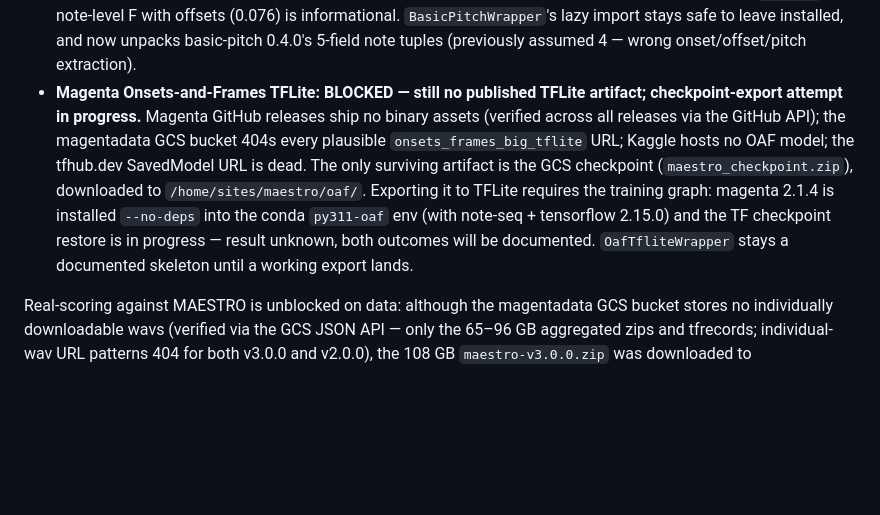
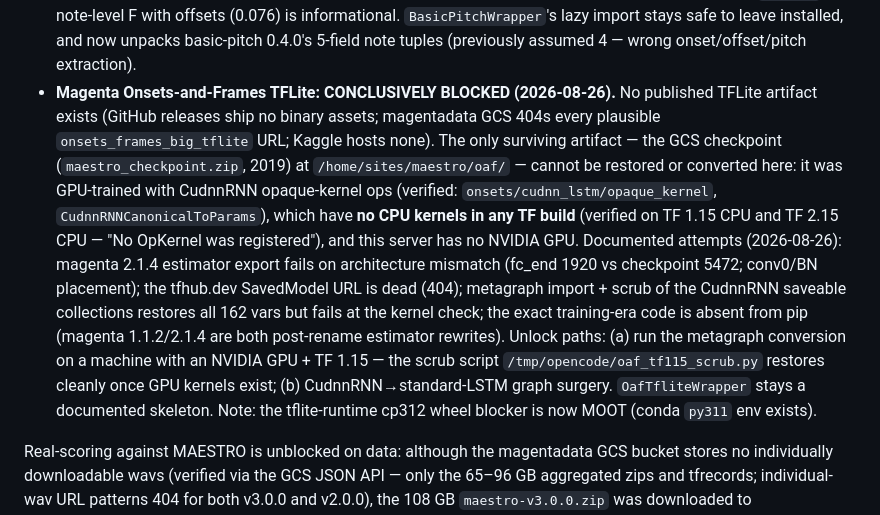
Before and after one commit to detain/piano-master, a Markdown page: pipeline/README.md, the part around the change. GitHub-like rendering; blank space fills up the shorter version.

```diff
--- a/pipeline/README.md
+++ b/pipeline/README.md
@@ -171,18 +171,26 @@ Attempt outcomes:
   informational. `BasicPitchWrapper`'s lazy import stays safe to leave
   installed, and now unpacks basic-pitch 0.4.0's 5-field note tuples
   (previously assumed 4 — wrong onset/offset/pitch extraction).
-- **Magenta Onsets-and-Frames TFLite: BLOCKED — still no published TFLite
-  artifact; checkpoint-export attempt in progress.** Magenta GitHub releases
-  ship no binary assets (verified across all releases via the GitHub API);
-  the magentadata GCS bucket 404s every plausible `onsets_frames_big_tflite`
-  URL; Kaggle hosts no OAF model; the tfhub.dev SavedModel URL is dead. The
-  only surviving artifact is the GCS checkpoint
-  (`maestro_checkpoint.zip`), downloaded to `/home/sites/maestro/oaf/`.
-  Exporting it to TFLite requires the training graph: magenta 2.1.4 is
-  installed `--no-deps` into the conda `py311-oaf` env (with note-seq +
-  tensorflow 2.15.0) and the TF checkpoint restore is in progress — result
-  unknown, both outcomes will be documented. `OafTfliteWrapper` stays a
-  documented skeleton until a working export lands.
+- **Magenta Onsets-and-Frames TFLite: CONCLUSIVELY BLOCKED (2026-08-26).**
+  No published TFLite artifact exists (GitHub releases ship no binary assets;
+  magentadata GCS 404s every plausible `onsets_frames_big_tflite` URL; Kaggle
+  hosts none). The only surviving artifact — the GCS checkpoint
+  (`maestro_checkpoint.zip`, 2019) at `/home/sites/maestro/oaf/` — cannot be
+  restored or converted here: it was GPU-trained with CudnnRNN opaque-kernel
+  ops (verified: `onsets/cudnn_lstm/opaque_kernel`,
+  `CudnnRNNCanonicalToParams`), which have **no CPU kernels in any TF build**
+  (verified on TF 1.15 CPU and TF 2.15 CPU — "No OpKernel was registered"),
+  and this server has no NVIDIA GPU. Documented attempts (2026-08-26):
+  magenta 2.1.4 estimator export fails on architecture mismatch (fc_end 1920
+  vs checkpoint 5472; conv0/BN placement); the tfhub.dev SavedModel URL is
+  dead (404); metagraph import + scrub of the CudnnRNN saveable collections
+  restores all 162 vars but fails at the kernel check; the exact training-era
+  code is absent from pip (magenta 1.1.2/2.1.4 are both post-rename estimator
+  rewrites). Unlock paths: (a) run the metagraph conversion on a machine with
+  an NVIDIA GPU + TF 1.15 — the scrub script `/tmp/opencode/oaf_tf115_scrub.py`
+  restores cleanly once GPU kernels exist; (b) CudnnRNN→standard-LSTM graph
+  surgery. `OafTfliteWrapper` stays a documented skeleton. Note: the
+  tflite-runtime cp312 wheel blocker is now MOOT (conda `py311` env exists).
 
 Real-scoring against MAESTRO is unblocked on data: although the magentadata
 GCS bucket stores no individually downloadable wavs (verified via the GCS
```
Also changed, not shown: docs/continuation.md (+15 -9 lines), plan_piano.md (+1 -1 lines).
